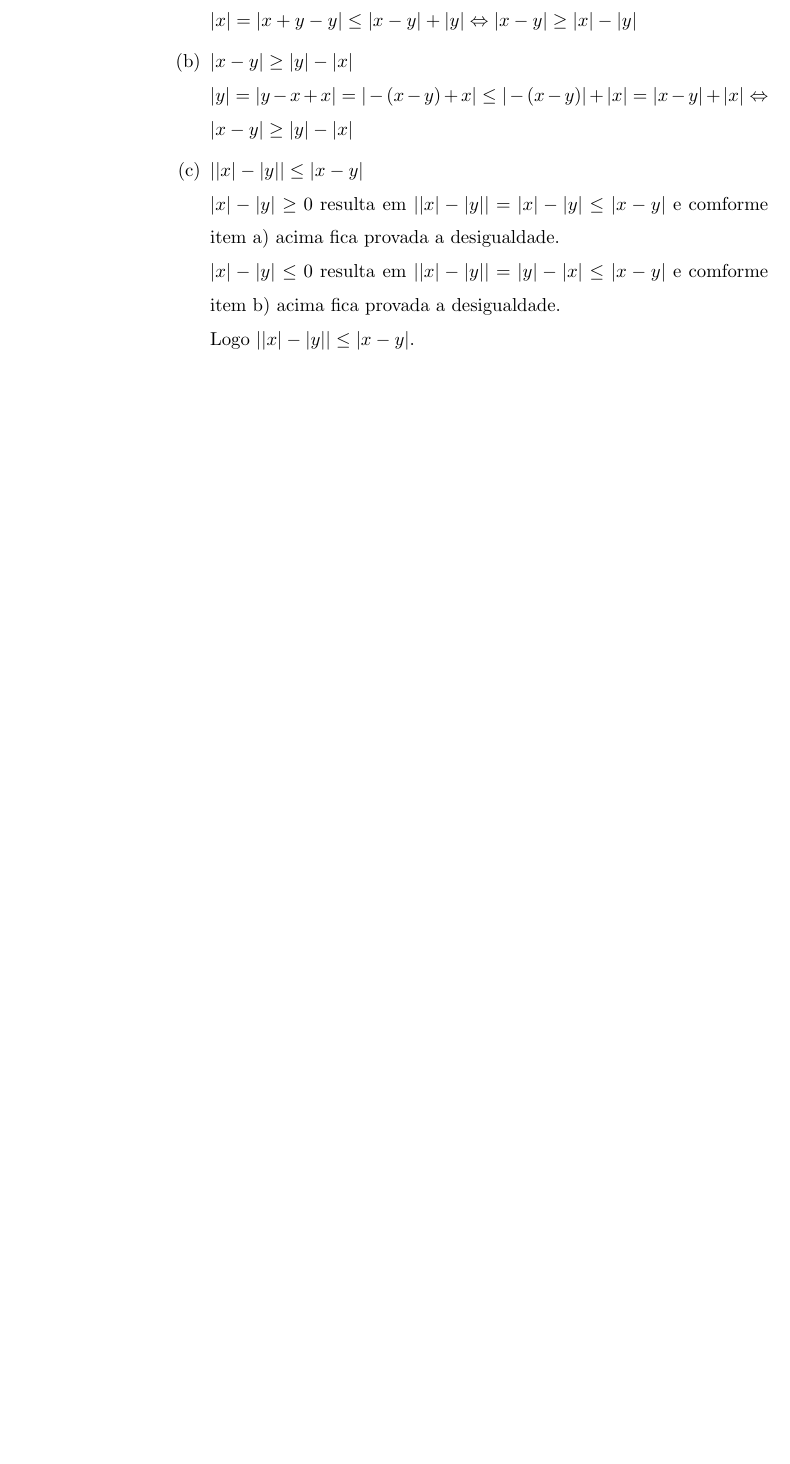
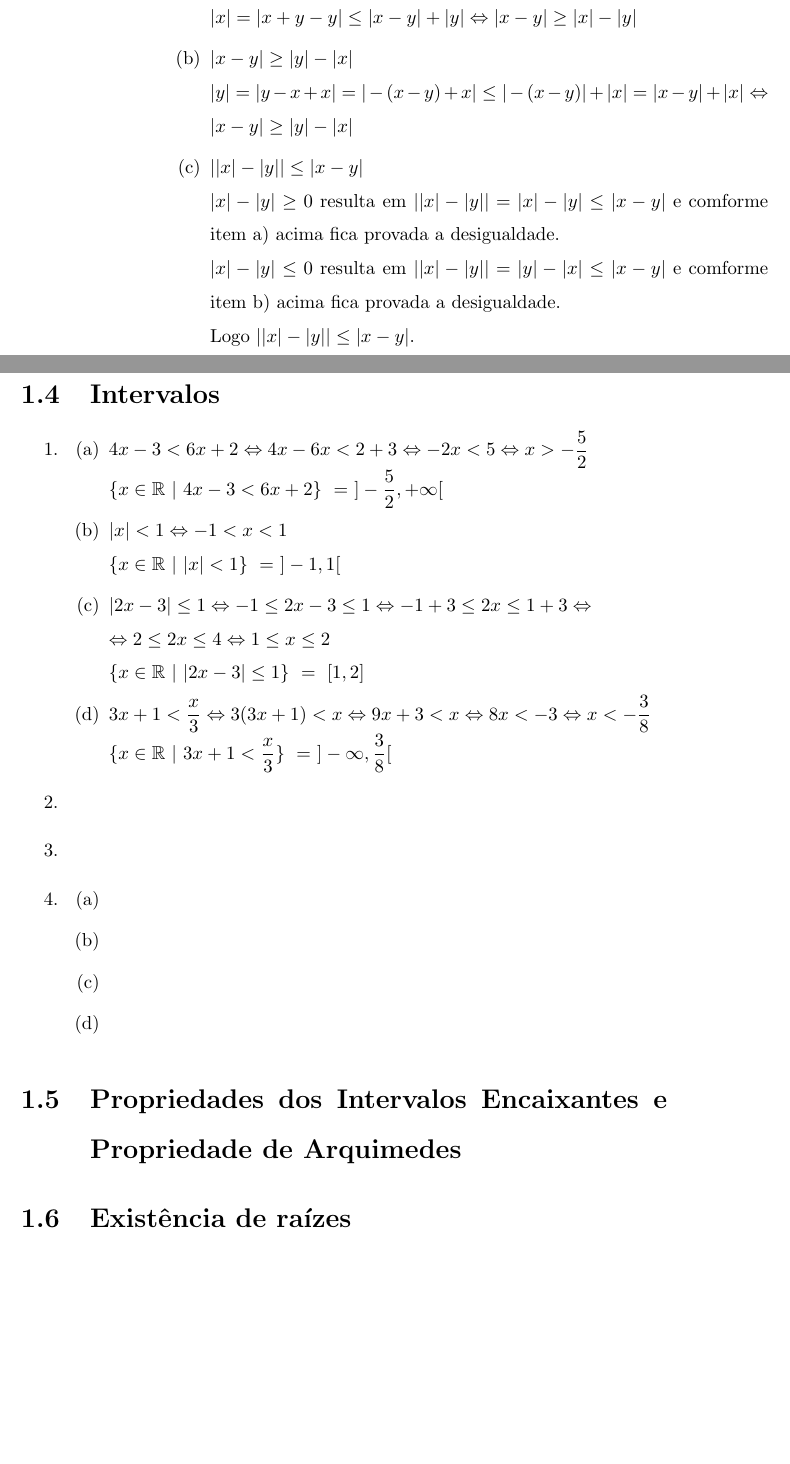
Before and after one commit to lagodoy/Solucoes, a LaTeX book (Calculo/Guidorizzi/Volume_1.tex, which reads Calculo/Guidorizzi/Cap_01/Ex_01_04.tex): part of page 34 of 34 before the commit and two parts of pages 34 and 35 of 35 after it, the two joined at a grey line, cut so that both start at the same text, the shorter picture padded with empty space. Compiled offline with pdfLaTeX.

Commit message:
Atualizacao

```diff
--- /dev/null
+++ b/Calculo/Guidorizzi/Cap_01/Ex_01_04.tex
@@ -0,0 +1,32 @@
+\section{Intervalos}
+\begin{enumerate}
+\item % S. 1.4 - Ex. 1
+	\begin{enumerate}
+		\item % S. 1.4 - Ex. 1 - a
+		$4x - 3 < 6x + 2 \Leftrightarrow 4x -6x < 2+3 \Leftrightarrow -2x < 5 \Leftrightarrow x > -\dfrac{5}{2}$\\
+		$\lbrace x \in \mathbb{R}\ |\ 4x-3<6x+2 \rbrace\ =\  ]-\dfrac{5}{2},+\infty [$
+		\item % S. 1.4 - Ex. 1 - b
+		$\vert x \vert < 1 \Leftrightarrow -1 < x < 1$\\
+		$\lbrace x \in \mathbb{R}\ |\ \vert x \vert < 1 \rbrace\ =\ ] -1, 1 [$
+		\item % S. 1.4 - Ex. 1 - c
+		$\vert 2x - 3 \vert \leq 1 \Leftrightarrow -1 \leq 2x - 3 \leq 1 \Leftrightarrow -1+3 \leq 2x \leq 1 + 3 \Leftrightarrow$\\
+		$\Leftrightarrow 2 \leq 2x \leq 4 \Leftrightarrow 1 \leq x \leq 2$\\
+		$\lbrace x \in \mathbb{R}\ |\ \vert 2x -3 \vert \leq 1 \rbrace\ =\ [1,2]$
+		\item % S. 1.4 - Ex. 1 - d
+		$3x+1<\dfrac{x}{3} \Leftrightarrow 3(3x+1)<x \Leftrightarrow 9x+3<x \Leftrightarrow  8x<-3\Leftrightarrow x<-\dfrac{3}{8}$\\
+		$\lbrace x \in \mathbb{R}\ \vert\ 3x+1 < \dfrac{x}{3} \rbrace \ =\ ]-\infty,\dfrac{3}{8}[$
+	\end{enumerate}
+\item % S. 1.4 - Ex. 2
+
+\item % S. 1.4 - Ex. 3
+\item % S. 1.4 - Ex. 4
+	\begin{enumerate}
+		\item % S. 1.4 - Ex. 4 - a
+		\item % S. 1.4 - Ex. 4 - b
+		\item % S. 1.4 - Ex. 4 - c
+		\item % S. 1.4 - Ex. 4 - d
+	\end{enumerate}
+\end{enumerate}
+
+\section{Propriedades dos Intervalos Encaixantes e Propriedade de Arquimedes}
+\section{Existência de raízes}
--- a/Calculo/Guidorizzi/Volume_1.tex
+++ b/Calculo/Guidorizzi/Volume_1.tex
@@ -16,4 +16,5 @@
 \include{Cap_01/Ex_01_01}
 \include{Cap_01/Ex_01_02}
 \include{Cap_01/Ex_01_03}
+\include{Cap_01/Ex_01_04}
 \end{document}
```
Also changed, not shown: Calculo/Guidorizzi/Volume_1.pdf, 5 other files.
